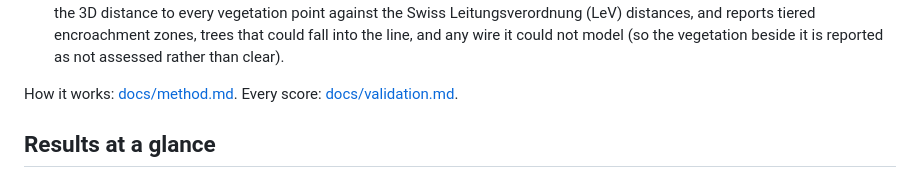
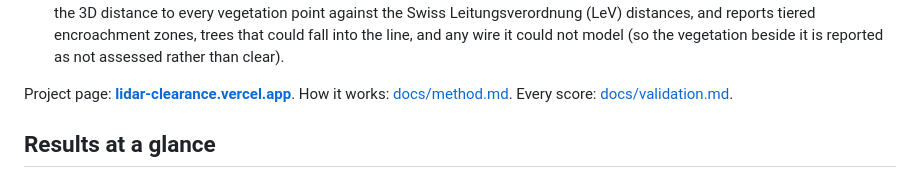
Before and after one commit to KingDanielE/lidar-clearance, a Markdown page: README.md, the part around the change. Rendered like a GitHub page.

Commit message:
Project page (site/, deployed on Vercel) and a link to it from the README
Co-Authored-By: Claude Opus 5.5 <noreply@anthropic.com>

```diff
--- a/README.md
+++ b/README.md
@@ -28,7 +28,8 @@ flowchart LR
   trees that could fall into the line, and any wire it could not model (so the vegetation
   beside it is reported as not assessed rather than clear).
 
-How it works: [docs/method.md](docs/method.md). Every score: [docs/validation.md](docs/validation.md).
+Project page: **[lidar-clearance.vercel.app](https://lidar-clearance.vercel.app)**. How it works:
+[docs/method.md](docs/method.md). Every score: [docs/validation.md](docs/validation.md).
 
 ## Results at a glance
 
```
Also changed, not shown: site/img/graph_t2z5.png (added), site/img/phase1_profile_t5b6.png (added), site/img/phase2_spans_t5b6.png (added), site/img/phase3_profile_t1z8.png (added), site/img/phase3_section_t1z8.png (added), site/img/plan_t4z1.png (added), 2 other files.
